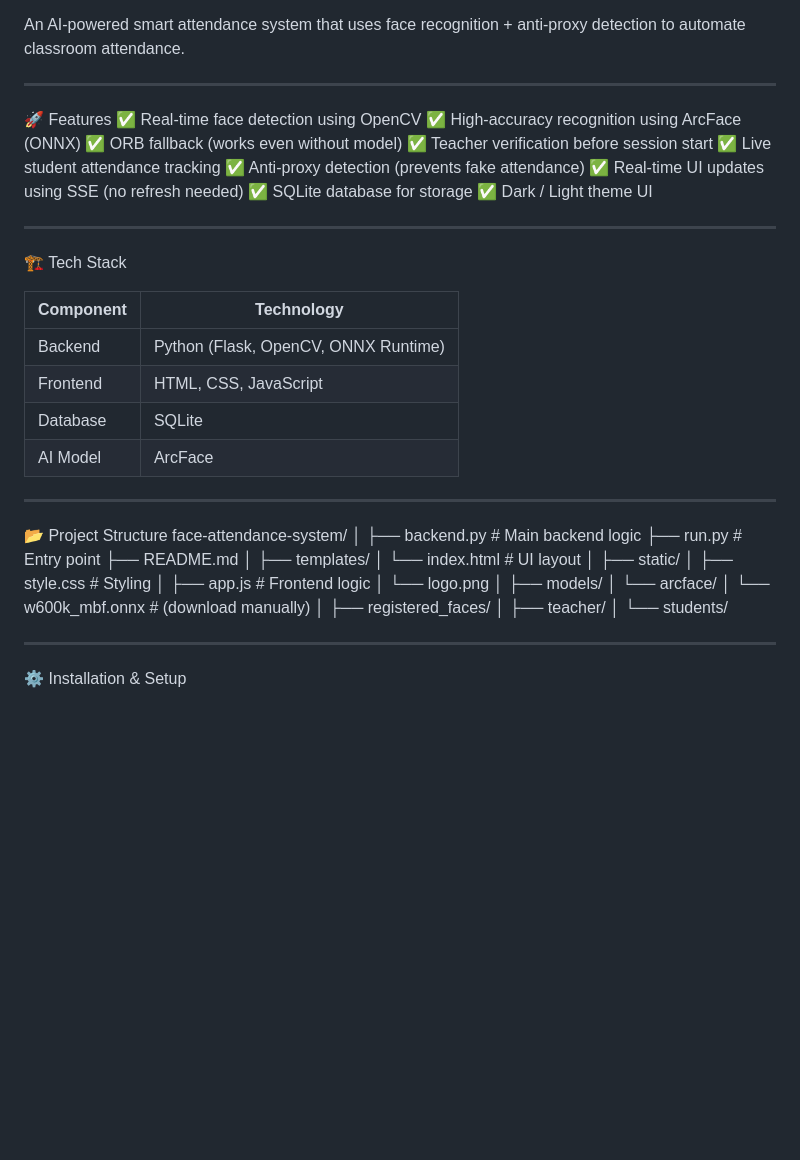
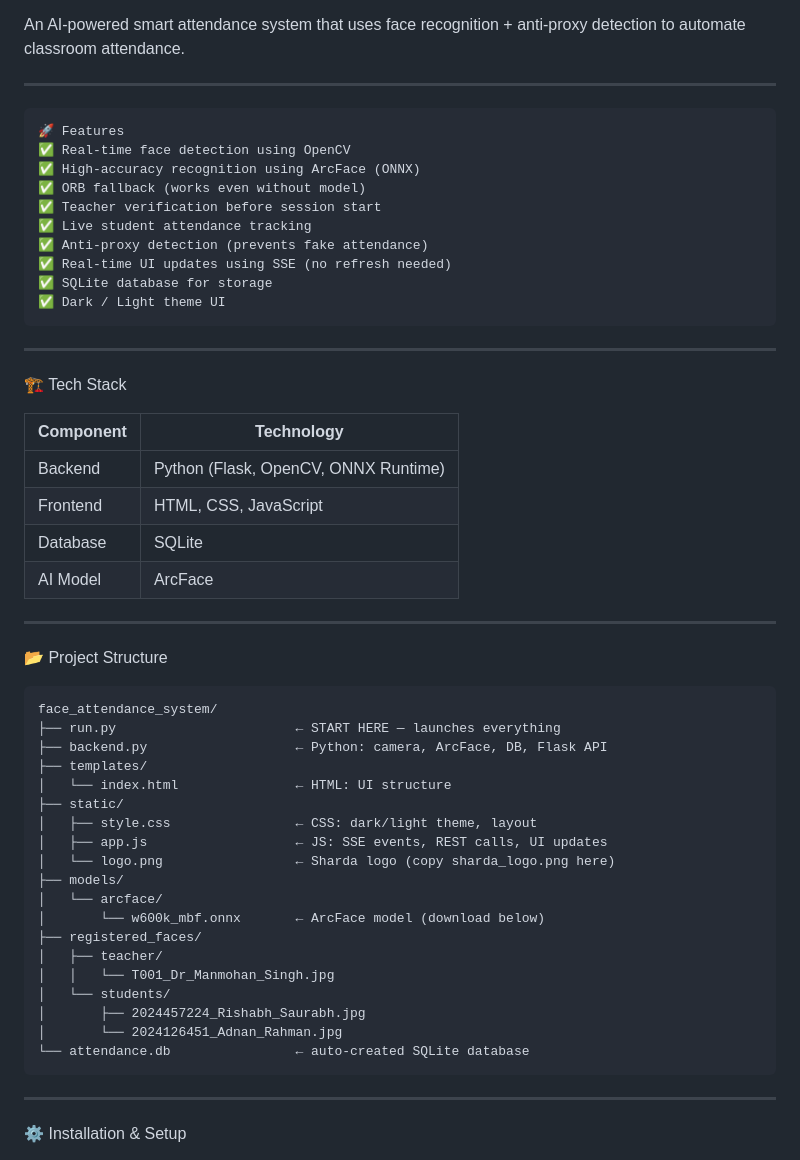
Before and after one commit to Adnan12919/face-attendance-system, a Markdown page: README.md, the part around the change. GitHub-like rendering; blank space fills up the shorter version.

Commit message:
Updated clean README

````diff
--- a/README.md
+++ b/README.md
@@ -3,7 +3,7 @@
 An AI-powered smart attendance system that uses face recognition + anti-proxy detection to automate classroom attendance.
 
 ---
-
+```
 🚀 Features
 ✅ Real-time face detection using OpenCV
 ✅ High-accuracy recognition using ArcFace (ONNX)
@@ -14,7 +14,7 @@ An AI-powered smart attendance system that uses face recognition + anti-proxy de
 ✅ Real-time UI updates using SSE (no refresh needed)
 ✅ SQLite database for storage
 ✅ Dark / Light theme UI
-
+```
 ---
 
 🏗️ Tech Stack
@@ -29,27 +29,27 @@ An AI-powered smart attendance system that uses face recognition + anti-proxy de
 ---
 
 📂 Project Structure
-face-attendance-system/
-│
-├── backend.py              # Main backend logic
-├── run.py                  # Entry point
-├── README.md
-│
+```
+face_attendance_system/
+├── run.py                       ← START HERE — launches everything
+├── backend.py                   ← Python: camera, ArcFace, DB, Flask API
 ├── templates/
-│   └── index.html          # UI layout
-│
+│   └── index.html               ← HTML: UI structure
 ├── static/
-│   ├── style.css           # Styling
-│   ├── app.js              # Frontend logic
-│   └── logo.png
-│
+│   ├── style.css                ← CSS: dark/light theme, layout
+│   ├── app.js                   ← JS: SSE events, REST calls, UI updates
+│   └── logo.png                 ← Sharda logo (copy sharda_logo.png here)
 ├── models/
 │   └── arcface/
-│       └── w600k_mbf.onnx  # (download manually)
-│
+│       └── w600k_mbf.onnx       ← ArcFace model (download below)
 ├── registered_faces/
 │   ├── teacher/
+│   │   └── T001_Dr_Manmohan_Singh.jpg
 │   └── students/
+│       ├── 2024457224_Rishabh_Saurabh.jpg
+│       └── 2024126451_Adnan_Rahman.jpg
+└── attendance.db                ← auto-created SQLite database
+```
 
 ---
 
````
